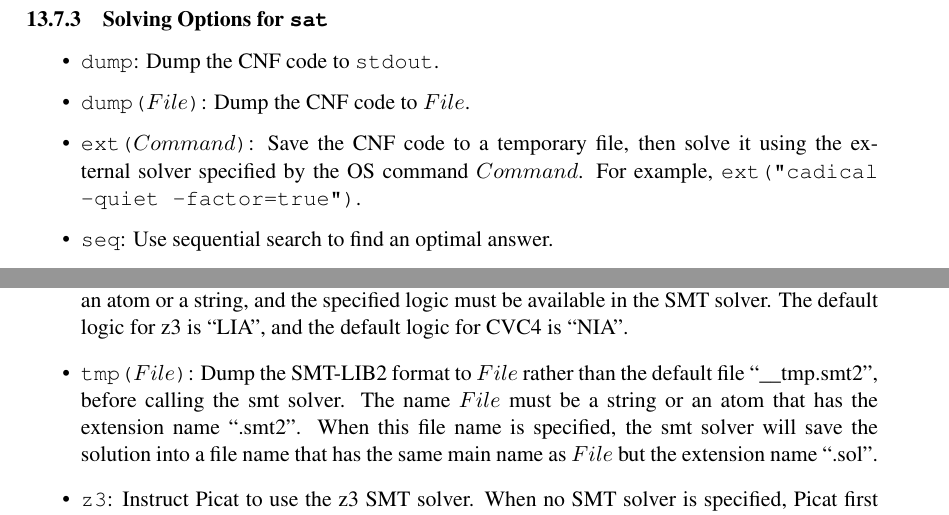
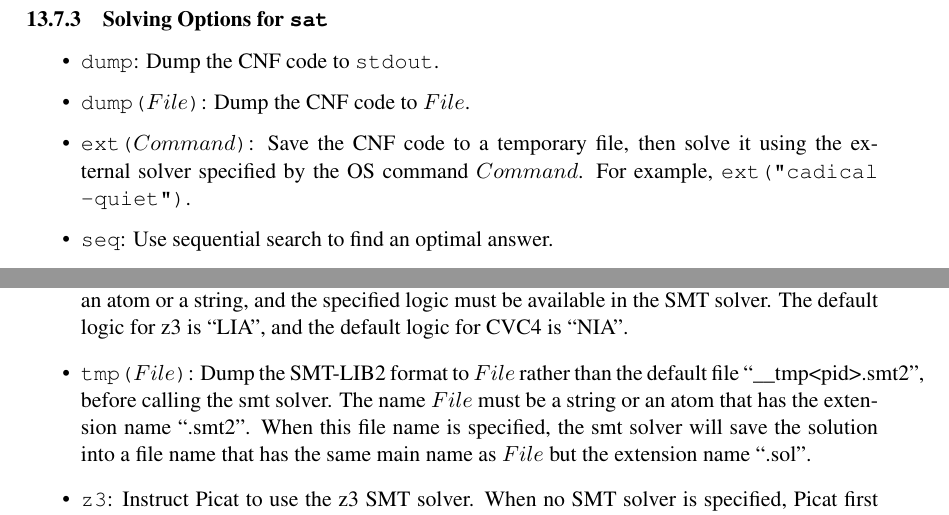
Before and after one commit to picat-lang/Picat, a LaTeX thesis (doc/picat_guide.tex, which reads doc/constraints.tex): two parts of pages 120 and 121 of 180, joined at a grey line, cut so that both start at the same text. Compiled offline with pdfLaTeX.

Commit message:
Add files via upload

```diff
--- a/doc/constraints.tex
+++ b/doc/constraints.tex
@@ -476,7 +476,7 @@ The \texttt{cp} module also accepts the following options:
 \begin{itemize}
 \item \texttt{dump}: Dump the CNF code to \texttt{stdout}.\index{\texttt{dump}}
 \item \texttt{dump($File$)}: Dump the CNF code to $File$.
-\item \texttt{ext($Command$)}:  Save the CNF code to a temporary file, then solve it using the external solver specified by the OS command $Command$. For example, \texttt{ext("cadical --quiet --factor=true")}.\index{\texttt{ext}}
+\item \texttt{ext($Command$)}:  Save the CNF code to a temporary file, then solve it using the external solver specified by the OS command $Command$. For example, \texttt{ext("cadical --quiet")}.\index{\texttt{ext}}
 \item \texttt{seq}: Use sequential search to find an optimal answer.
 \item \texttt{split}: Use binary search to find an optimal answer (default).
 \item \texttt{\$nvars$(NVars)$}: The number of variables in the CNF code is $NVars$.
@@ -528,7 +528,7 @@ where $TmpFile$ is a file that stores the SMT-LIB2-format constraints, and $SolF
 \item \texttt{dump}: Dump the constraints in SMT-LIB2 format to \texttt{stdout}.
 \item \texttt{dump($File$)}: Dump the SMT-LIB2 format to $File$.
 \item \texttt{logic($Logic$)}: Instruct the SMT solver to use $Logic$ when solving, where $Logic$ must be an atom or a string, and the specified logic must be available in the SMT solver. The default logic for z3 is ``LIA'', and the default logic for CVC4 is ``NIA''.
-\item \texttt{tmp($File$)}: Dump the SMT-LIB2 format to $File$ rather than the default file ``\_\_tmp.smt2'', before calling the smt solver. The name $File$  must be a string or an atom that has the extension name ``.smt2''. When this file name is specified, the smt solver will save the solution into a file name that has the same main name as $File$ but the extension name ``.sol''.
+\item \texttt{tmp($File$)}: Dump the SMT-LIB2 format to $File$ rather than the default file ``\_\_tmp<pid>.smt2'', before calling the smt solver. The name $File$  must be a string or an atom that has the extension name ``.smt2''. When this file name is specified, the smt solver will save the solution into a file name that has the same main name as $File$ but the extension name ``.sol''.
 \item \texttt{z3}: \index{\texttt{z3}}Instruct Picat to use the z3 SMT solver. When no SMT solver is specified, Picat first searches for the command \texttt{z3}, and when \texttt{z3} cannot be found it continues to search for the command \texttt{cvc4}.
 \end{itemize}
 \ignore{
```
Also changed, not shown: doc/picat_guide.pdf.
